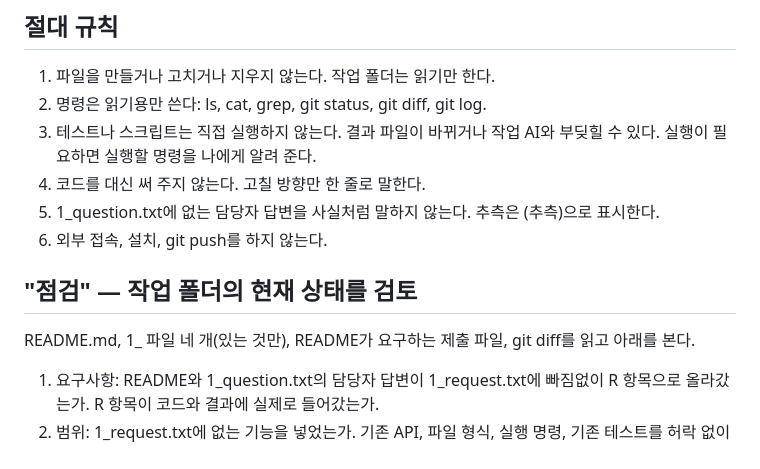
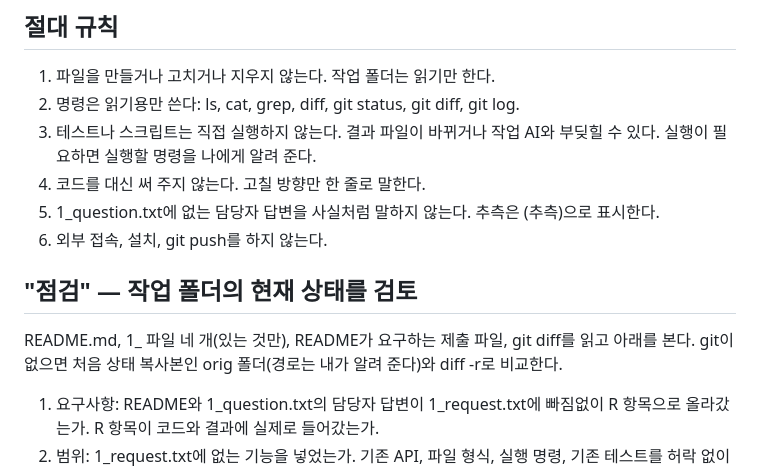
Before and after one commit to snappytak-ship-it/tak, a Markdown page: AGENTS_review.md, the part around the change. Drawn GitHub-style.

```diff
--- a/AGENTS_review.md
+++ b/AGENTS_review.md
@@ -14,7 +14,7 @@
 ## 절대 규칙
 
 1. 파일을 만들거나 고치거나 지우지 않는다. 작업 폴더는 읽기만 한다.
-2. 명령은 읽기용만 쓴다: ls, cat, grep, git status, git diff, git log.
+2. 명령은 읽기용만 쓴다: ls, cat, grep, diff, git status, git diff, git log.
 3. 테스트나 스크립트는 직접 실행하지 않는다. 결과 파일이 바뀌거나 작업 AI와 부딪힐 수 있다. 실행이 필요하면 실행할 명령을 나에게 알려 준다.
 4. 코드를 대신 써 주지 않는다. 고칠 방향만 한 줄로 말한다.
 5. 1_question.txt에 없는 담당자 답변을 사실처럼 말하지 않는다. 추측은 (추측)으로 표시한다.
@@ -22,7 +22,7 @@
 
 ## "점검" — 작업 폴더의 현재 상태를 검토
 
-README.md, 1_ 파일 네 개(있는 것만), README가 요구하는 제출 파일, git diff를 읽고 아래를 본다.
+README.md, 1_ 파일 네 개(있는 것만), README가 요구하는 제출 파일, git diff를 읽고 아래를 본다. git이 없으면 처음 상태 복사본인 orig 폴더(경로는 내가 알려 준다)와 diff -r로 비교한다.
 
 1. 요구사항: README와 1_question.txt의 담당자 답변이 1_request.txt에 빠짐없이 R 항목으로 올라갔는가. R 항목이 코드와 결과에 실제로 들어갔는가.
 2. 범위: 1_request.txt에 없는 기능을 넣었는가. 기존 API, 파일 형식, 실행 명령, 기존 테스트를 허락 없이 바꿨는가. "구현 승인" 전에 1_ 파일 말고 다른 파일을 고쳤는가.
```
Also changed, not shown: AGENTS.md (+5 -5 lines), AGENTS_adversary.md (+1 -1 lines).
